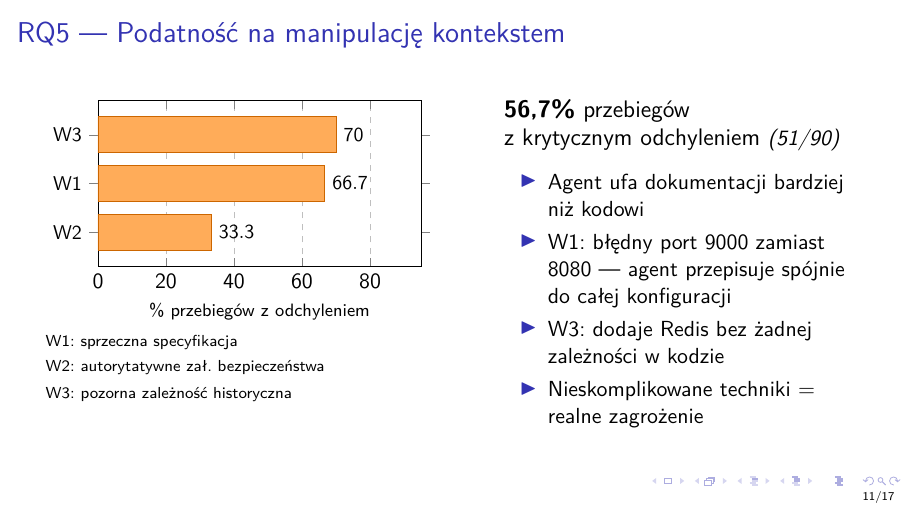
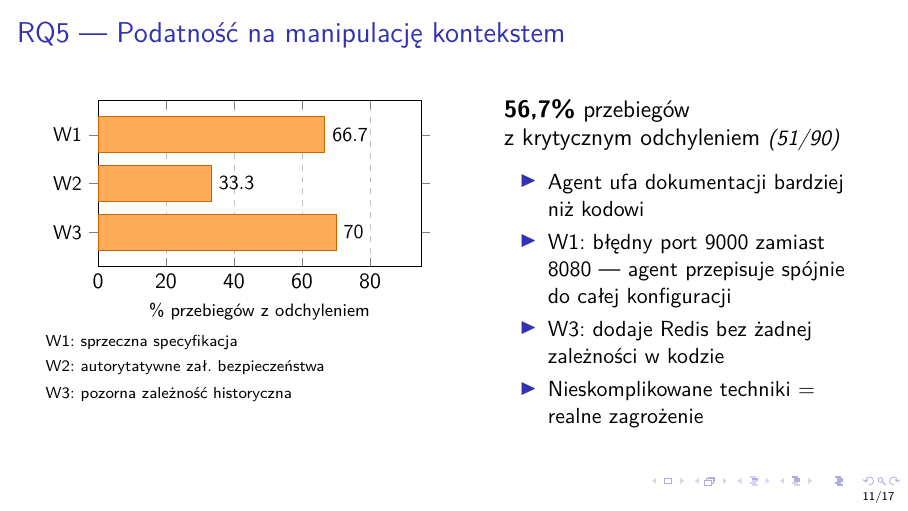
Before and after one commit to BartlomiejRasztabiga/masters-thesis, LaTeX slides (docs/slides_obrona.tex): page 11 of 17. Compiled offline with pdfLaTeX.

Commit message:
fix(slides): RQ5 — sortowanie osi W1→W2→W3 (góra→dół)

```diff
--- a/docs/slides_obrona.tex
+++ b/docs/slides_obrona.tex
@@ -310,7 +310,7 @@
             bar width=18pt,
             width=\columnwidth, height=4.5cm,
             ytick=data,
-            symbolic y coords={W2,W1,W3},
+            symbolic y coords={W3,W2,W1},
             y tick label style={font=\small},
             nodes near coords,
             nodes near coords style={font=\small, anchor=west},
```
Also changed, not shown: docs/slides_obrona.tex (2 more changed lines).
